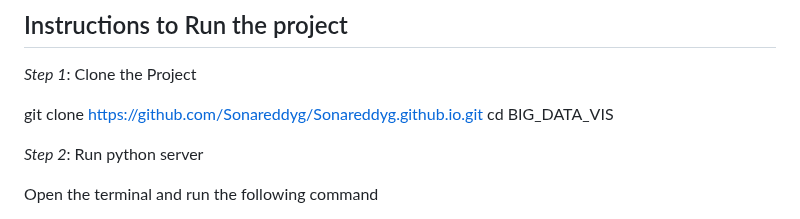
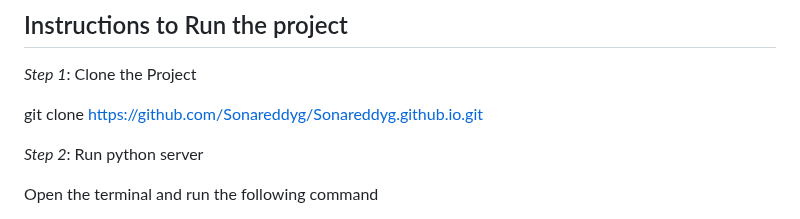
Before and after one commit to Sonareddyg/Sonareddyg.github.io, a Markdown page: README.md, the part around the change. Drawn GitHub-style.

```diff
--- a/README.md
+++ b/README.md
@@ -50,7 +50,6 @@ There are several research challenges that need to be addressed when working on
 _Step 1_: Clone the Project
 
 git clone https://github.com/Sonareddyg/Sonareddyg.github.io.git
-cd BIG_DATA_VIS
 
 
 
```
